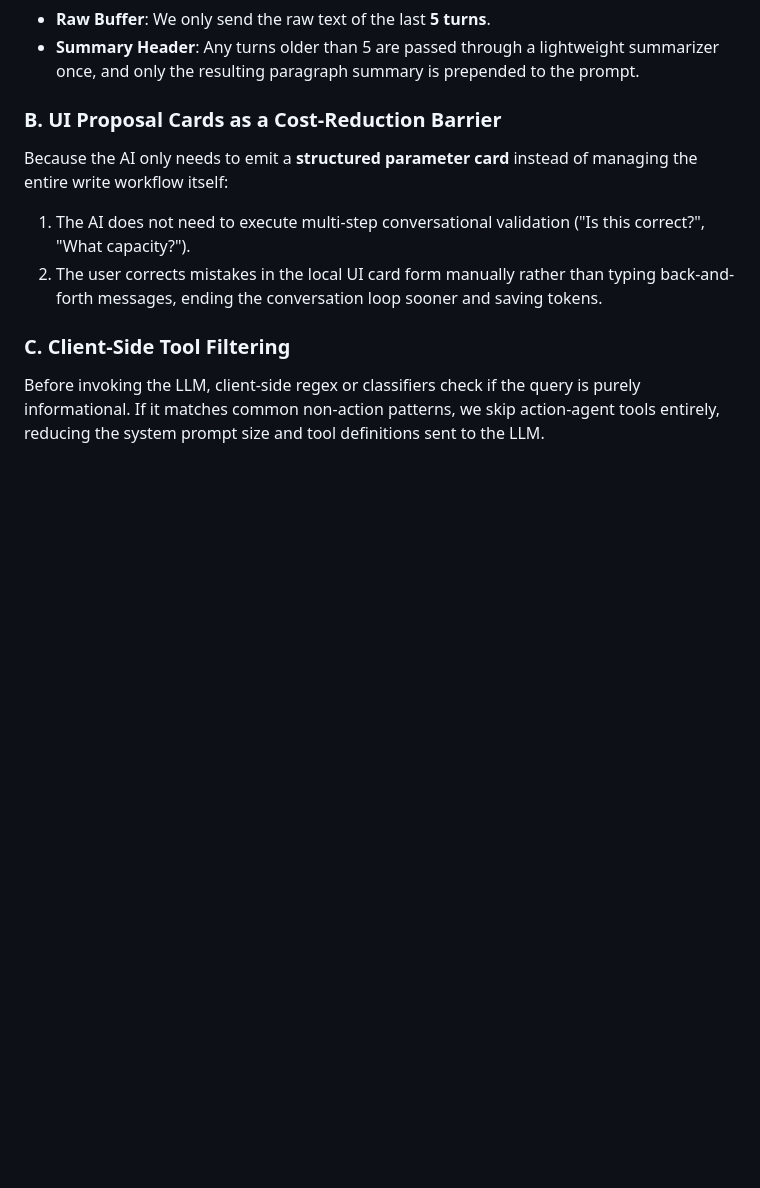
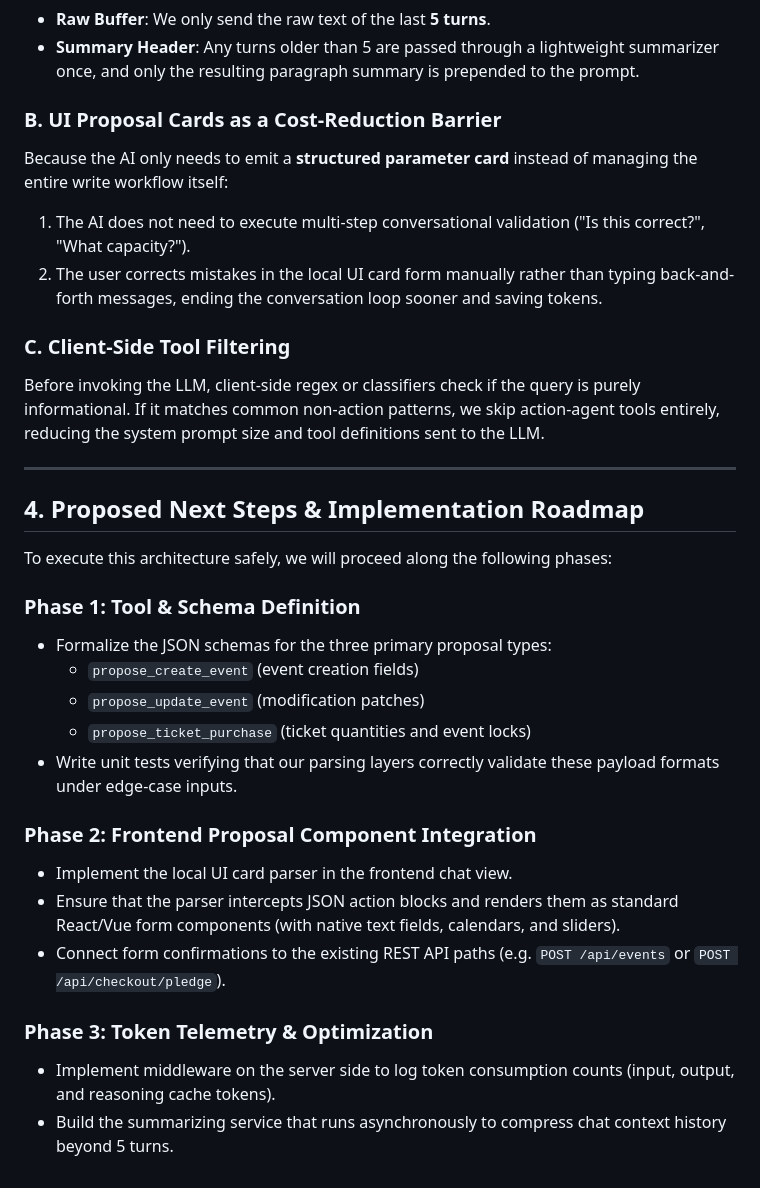
Before and after one commit to jonathanwong03/party.fun, a Markdown page: agent_design_proposal.md, the part around the change. Drawn GitHub-style; blank space fills up the shorter version.

Commit message:
docs: add next steps and implementation phases to agent design proposal

```diff
--- a/agent_design_proposal.md
+++ b/agent_design_proposal.md
@@ -52,3 +52,25 @@ Because the AI only needs to emit a **structured parameter card** instead of man
 
 ### C. Client-Side Tool Filtering
 Before invoking the LLM, client-side regex or classifiers check if the query is purely informational. If it matches common non-action patterns, we skip action-agent tools entirely, reducing the system prompt size and tool definitions sent to the LLM.
+
+---
+
+## 4. Proposed Next Steps & Implementation Roadmap
+
+To execute this architecture safely, we will proceed along the following phases:
+
+### Phase 1: Tool & Schema Definition
+- Formalize the JSON schemas for the three primary proposal types:
+  - `propose_create_event` (event creation fields)
+  - `propose_update_event` (modification patches)
+  - `propose_ticket_purchase` (ticket quantities and event locks)
+- Write unit tests verifying that our parsing layers correctly validate these payload formats under edge-case inputs.
+
+### Phase 2: Frontend Proposal Component Integration
+- Implement the local UI card parser in the frontend chat view.
+- Ensure that the parser intercepts JSON action blocks and renders them as standard React/Vue form components (with native text fields, calendars, and sliders).
+- Connect form confirmations to the existing REST API paths (e.g. `POST /api/events` or `POST /api/checkout/pledge`).
+
+### Phase 3: Token Telemetry & Optimization
+- Implement middleware on the server side to log token consumption counts (input, output, and reasoning cache tokens).
+- Build the summarizing service that runs asynchronously to compress chat context history beyond 5 turns.
```
